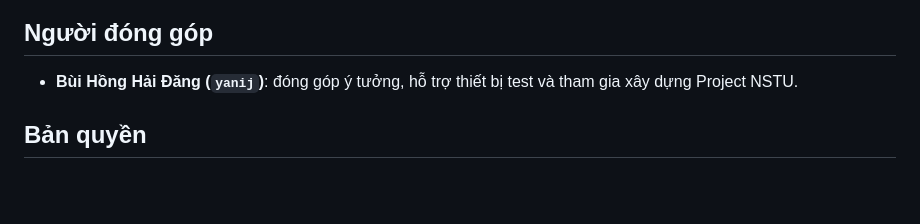
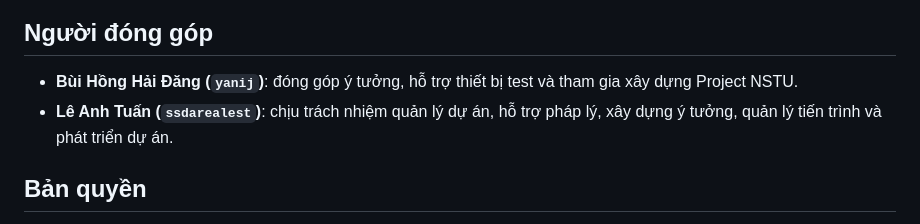
Before and after one commit to Khoasoma/nstu, a Markdown page: README.vi.md, the part around the change. Rendered like a GitHub page; blank space fills up the shorter version.

Commit message:
feat: update README.vi.md

```diff
--- a/README.vi.md
+++ b/README.vi.md
@@ -361,6 +361,8 @@ thích license permissive; dự án không chấp nhận GPL dependency.
 
 - **Bùi Hồng Hải Đăng (`yanij`)**: đóng góp ý tưởng, hỗ trợ thiết bị test và
   tham gia xây dựng Project NSTU.
+- **Lê Anh Tuấn (`ssdarealest`)**: chịu trách nhiệm quản lý dự án, hỗ trợ pháp
+  lý, xây dựng ý tưởng, quản lý tiến trình và phát triển dự án.
 
 ## Bản quyền
 
```
